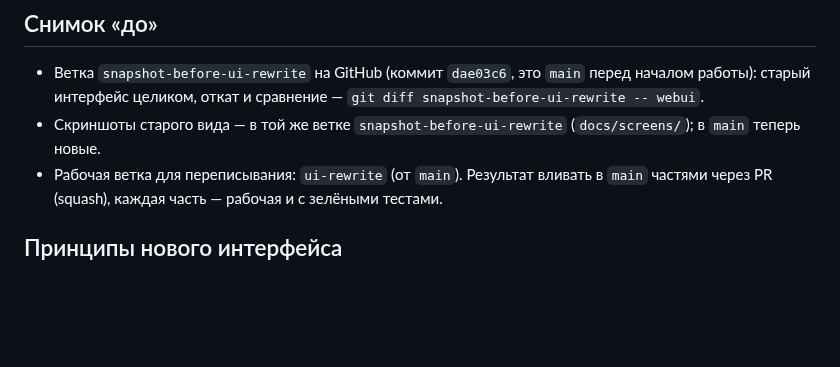
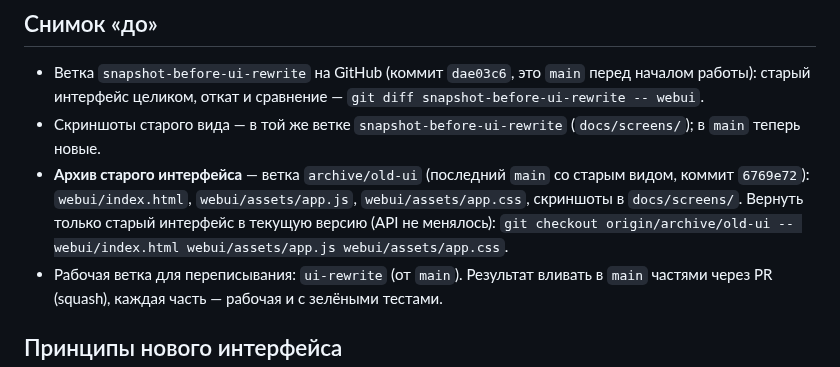
Before and after one commit to millirim/queue-bot-fork, a Markdown page: docs/UI-REWRITE.md, the part around the change. Drawn GitHub-style; blank space fills up the shorter version.

Commit message:
Ссылка на архив старого интерфейса (ветка archive/old-ui)
Co-Authored-By: Claude Opus 5.5 <noreply@anthropic.com>
Claude-Session: https://claude.ai/code/session_01PHnXx41Pt2bZTFGHnDxcLZ

```diff
--- a/docs/UI-REWRITE.md
+++ b/docs/UI-REWRITE.md
@@ -10,6 +10,9 @@
 ## Снимок «до»
 - Ветка `snapshot-before-ui-rewrite` на GitHub (коммит `dae03c6`, это `main` перед началом работы): старый интерфейс целиком, откат и сравнение — `git diff snapshot-before-ui-rewrite -- webui`.
 - Скриншоты старого вида — в той же ветке `snapshot-before-ui-rewrite` (`docs/screens/`); в `main` теперь новые.
+- **Архив старого интерфейса** — ветка `archive/old-ui` (последний `main` со старым видом, коммит `6769e72`): `webui/index.html`,
+  `webui/assets/app.js`, `webui/assets/app.css`, скриншоты в `docs/screens/`. Вернуть только старый интерфейс в текущую версию
+  (API не менялось): `git checkout origin/archive/old-ui -- webui/index.html webui/assets/app.js webui/assets/app.css`.
 - Рабочая ветка для переписывания: `ui-rewrite` (от `main`). Результат вливать в `main` частями через PR (squash), каждая часть — рабочая и с зелёными тестами.
 
 ## Принципы нового интерфейса
```
